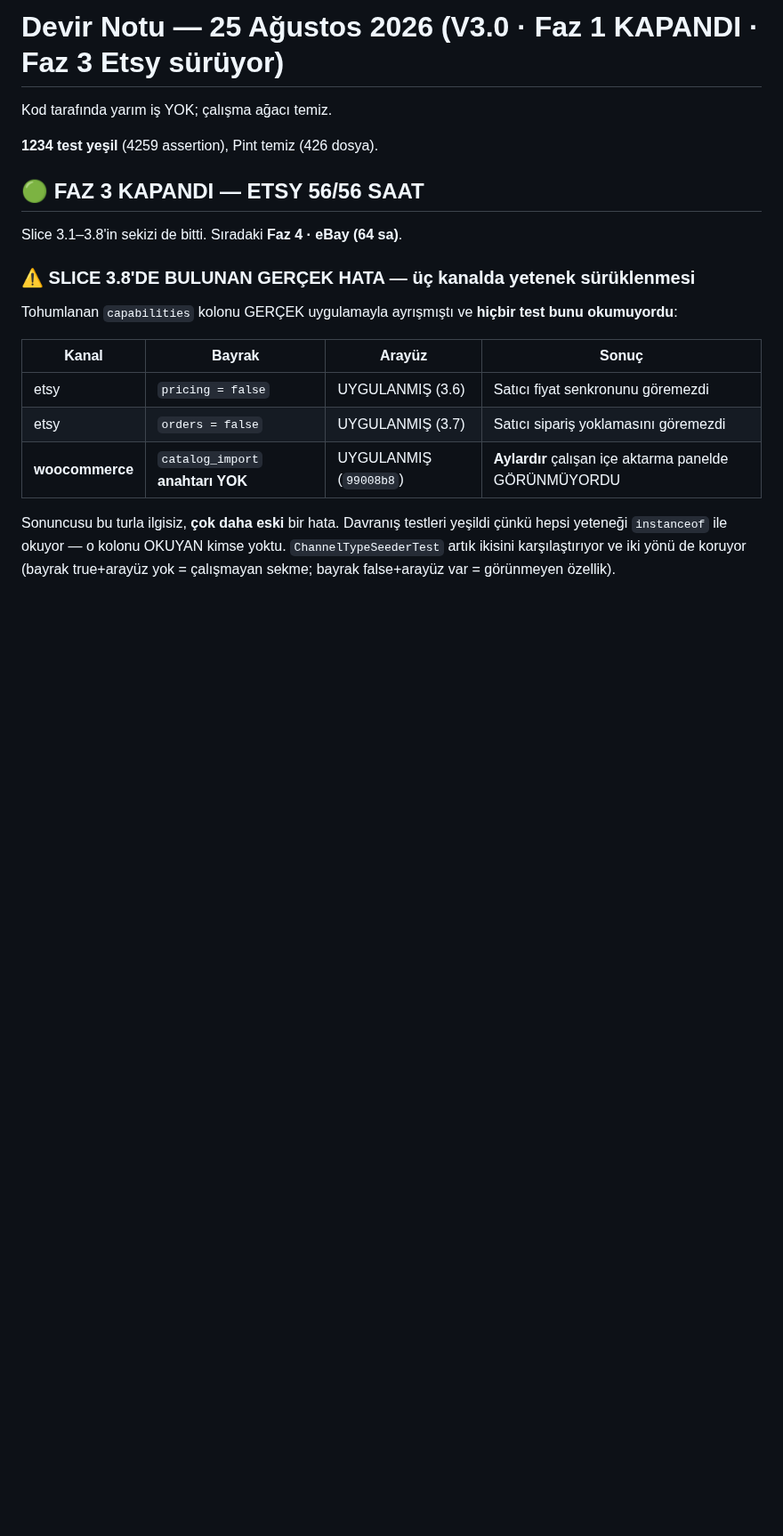
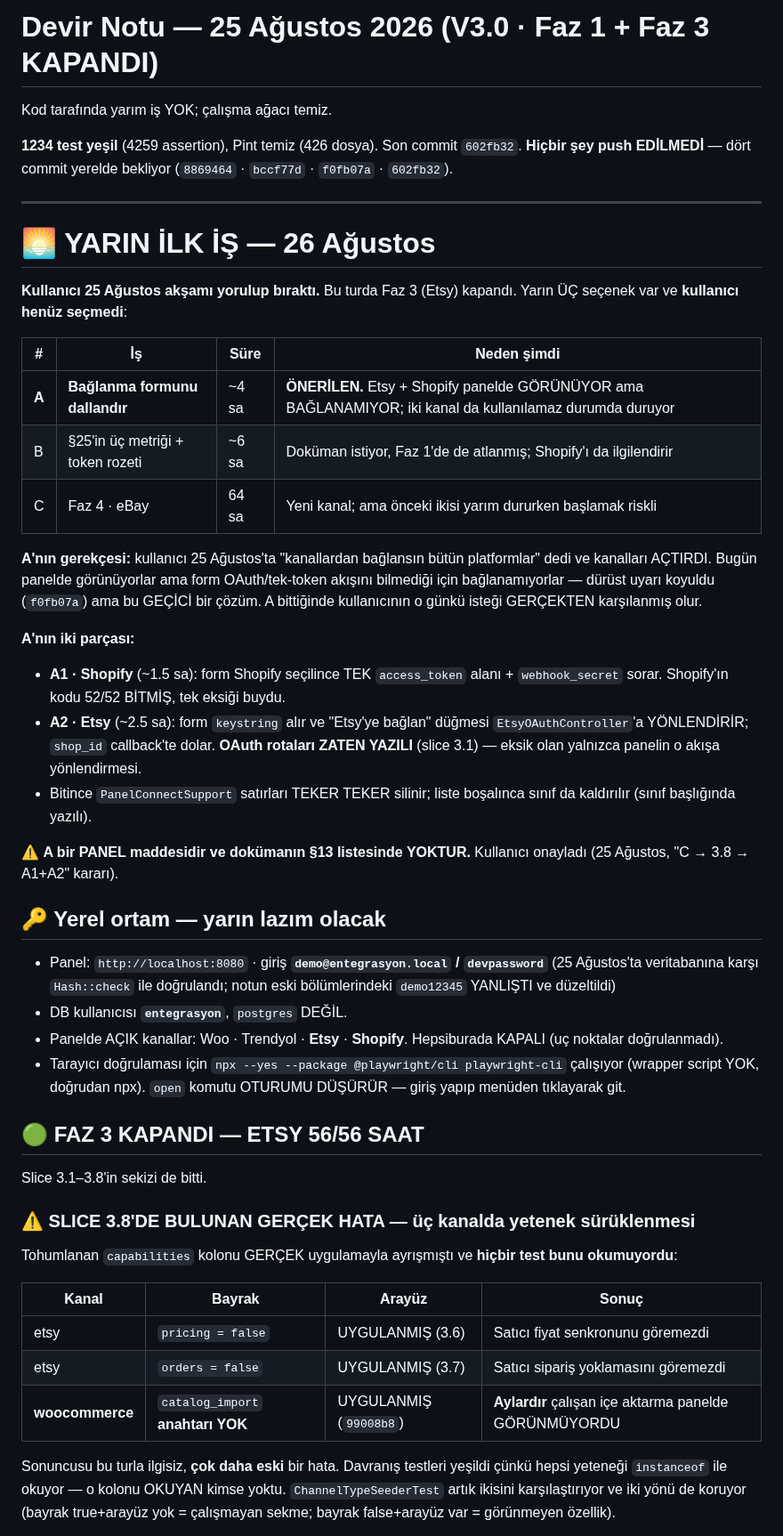
Before and after one commit to ahmethamdi/entegrasyon, a Markdown page: DEVIR.md, the part around one of its changes. Shown at 89% size. GitHub-like rendering; blank space fills up the shorter version.

Commit message:
Devir notu: Faz 1 + Faz 3 KAPANDI, yarın için üç seçenek
25 Ağustos akşamı kullanıcı yorulup bıraktı; 26'da devam edecek.

DEVIR.md'nin EN ÜSTÜNE "YARIN İLK İŞ" bölümü eklendi: üç seçenek
(A: bağlanma formu dallandırma ~4 sa · B: §25'in üç metriği ~6 sa ·
C: Faz 4 eBay 64 sa) ve A'nın gerekçesi. **Kullanıcı henüz SEÇMEDİ.**

A öneriliyor çünkü kullanıcı 25 Ağustos'ta "kanallardan bağlansın
bütün platformlar" dedi ve Etsy + Shopify AÇILDI; bugün panelde
görünüyorlar ama form OAuth/tek-token akışını bilmediği için
BAĞLANAMIYORLAR. `f0fb07a`'daki dürüst uyarı GEÇİCİ bir çözümdür.

DEMO ŞİFRESİ DÜZELTİLDİ: notun iki eski bölümünde `demo12345` yazıyordu
ve o YANLIŞ — doğrusu `devpassword` (veritabanına karşı `Hash::check`
ile doğrulandı). Yanlış satırlar düzeltildi ve neden değiştiği not
düşüldü; yarın yanıltmasın.

CLAUDE.md'nin "sıradaki iş" bölümü de güncellendi (Hepsiburada
dokümantasyonu hâlâ bekliyor, o kanal KAPALI kalıyor).

1234 test yeşil (4259 assertion), Pint temiz (426 dosya).

Co-Authored-By: Claude Opus 5 (1M context) <noreply@anthropic.com>

```diff
--- a/DEVIR.md
+++ b/DEVIR.md
@@ -1,12 +1,61 @@
-# Devir Notu — 25 Ağustos 2026 (V3.0 · Faz 1 KAPANDI · **Faz 3 Etsy sürüyor**)
+# Devir Notu — 25 Ağustos 2026 (V3.0 · **Faz 1 + Faz 3 KAPANDI**)
 
 Kod tarafında yarım iş YOK; çalışma ağacı temiz.
 
 **1234 test yeşil** (4259 assertion), Pint temiz (426 dosya).
+Son commit `602fb32`. **Hiçbir şey push EDİLMEDİ** — dört commit
+yerelde bekliyor (`8869464` · `bccf77d` · `f0fb07a` · `602fb32`).
+
+---
+
+# 🌅 YARIN İLK İŞ — 26 Ağustos
+
+**Kullanıcı 25 Ağustos akşamı yorulup bıraktı.** Bu turda Faz 3
+(Etsy) kapandı. Yarın ÜÇ seçenek var ve **kullanıcı henüz seçmedi**:
+
+| # | İş | Süre | Neden şimdi |
+|---|---|---|---|
+| **A** | **Bağlanma formunu dallandır** | ~4 sa | **ÖNERİLEN.** Etsy + Shopify panelde GÖRÜNÜYOR ama BAĞLANAMIYOR; iki kanal da kullanılamaz durumda duruyor |
+| B | §25'in üç metriği + token rozeti | ~6 sa | Doküman istiyor, Faz 1'de de atlanmış; Shopify'ı da ilgilendirir |
+| C | Faz 4 · eBay | 64 sa | Yeni kanal; ama önceki ikisi yarım dururken başlamak riskli |
+
+**A'nın gerekçesi:** kullanıcı 25 Ağustos'ta "kanallardan bağlansın
+bütün platformlar" dedi ve kanalları AÇTIRDI. Bugün panelde
+görünüyorlar ama form OAuth/tek-token akışını bilmediği için
+bağlanamıyorlar — dürüst uyarı koyuldu (`f0fb07a`) ama bu GEÇİCİ bir
+çözüm. A bittiğinde kullanıcının o günkü isteği GERÇEKTEN karşılanmış
+olur.
+
+**A'nın iki parçası:**
+- **A1 · Shopify** (~1.5 sa): form Shopify seçilince TEK `access_token`
+  alanı + `webhook_secret` sorar. Shopify'ın kodu 52/52 BİTMİŞ, tek
+  eksiği buydu.
+- **A2 · Etsy** (~2.5 sa): form `keystring` alır ve "Etsy'ye bağlan"
+  düğmesi `EtsyOAuthController`'a YÖNLENDİRİR; `shop_id` callback'te
+  dolar. **OAuth rotaları ZATEN YAZILI** (slice 3.1) — eksik olan
+  yalnızca panelin o akışa yönlendirmesi.
+- Bitince `PanelConnectSupport` satırları TEKER TEKER silinir; liste
+  boşalınca sınıf da kaldırılır (sınıf başlığında yazılı).
+
+⚠️ **A bir PANEL maddesidir ve dokümanın §13 listesinde YOKTUR.**
+Kullanıcı onayladı (25 Ağustos, "C → 3.8 → A1+A2" kararı).
+
+## 🔑 Yerel ortam — yarın lazım olacak
+
+- Panel: `http://localhost:8080` · giriş
+  **`demo@entegrasyon.local` / `devpassword`**
+  (25 Ağustos'ta veritabanına karşı `Hash::check` ile doğrulandı;
+  notun eski bölümlerindeki `demo12345` YANLIŞTI ve düzeltildi)
+- DB kullanıcısı **`entegrasyon`**, `postgres` DEĞİL.
+- Panelde AÇIK kanallar: Woo · Trendyol · **Etsy** · **Shopify**.
+  Hepsiburada KAPALI (uç noktalar doğrulanmadı).
+- Tarayıcı doğrulaması için `npx --yes --package @playwright/cli
+  playwright-cli` çalışıyor (wrapper script YOK, doğrudan npx).
+  `open` komutu OTURUMU DÜŞÜRÜR — giriş yapıp menüden tıklayarak git.
 
 ## 🟢 FAZ 3 KAPANDI — ETSY 56/56 SAAT
 
-Slice 3.1–3.8'in sekizi de bitti. Sıradaki **Faz 4 · eBay (64 sa)**.
+Slice 3.1–3.8'in sekizi de bitti.
 
 ### ⚠️ SLICE 3.8'DE BULUNAN GERÇEK HATA — üç kanalda yetenek sürüklenmesi
 
```
Also changed, not shown: other parts of DEVIR.md (+4 -2 lines), CLAUDE.md (+10 -4 lines).
